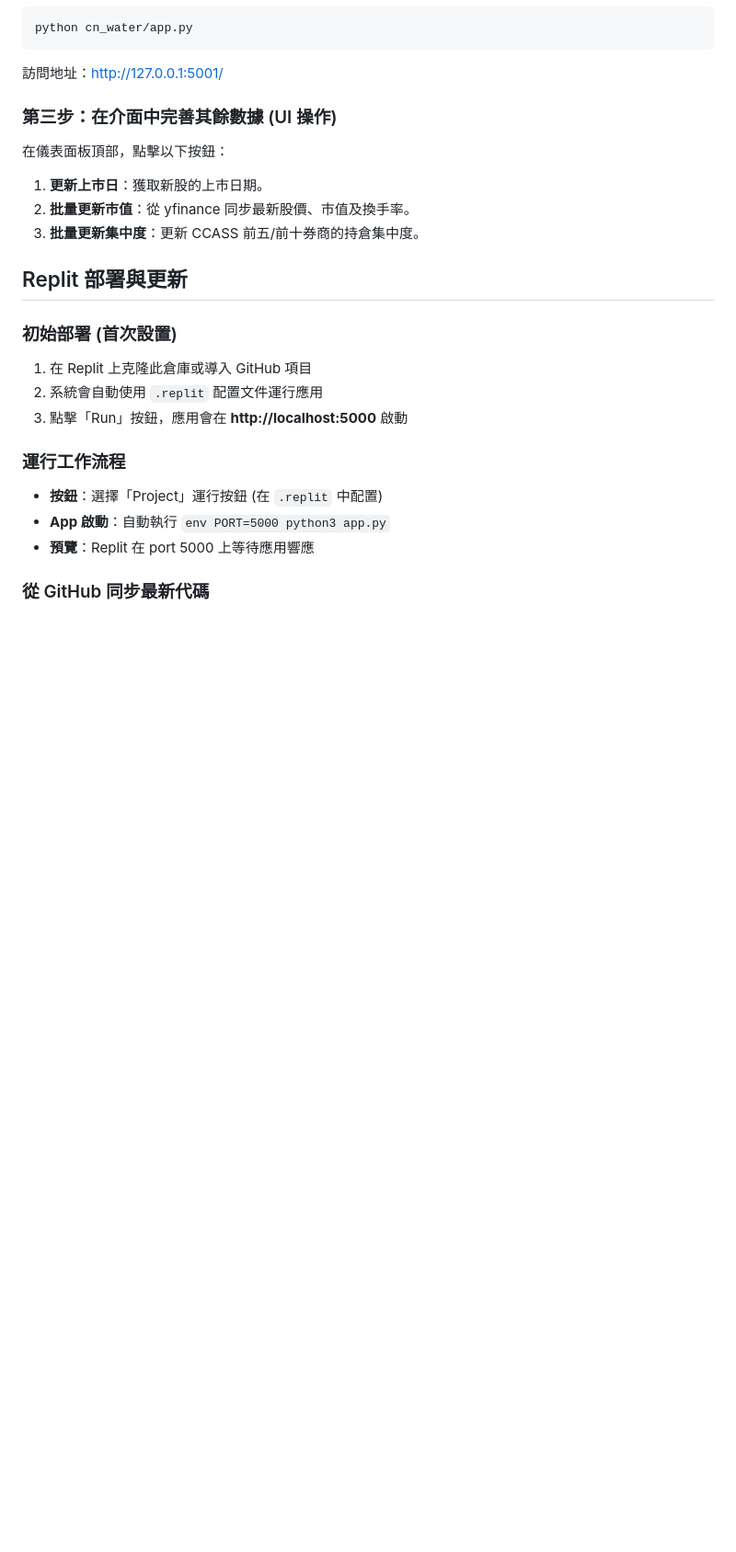
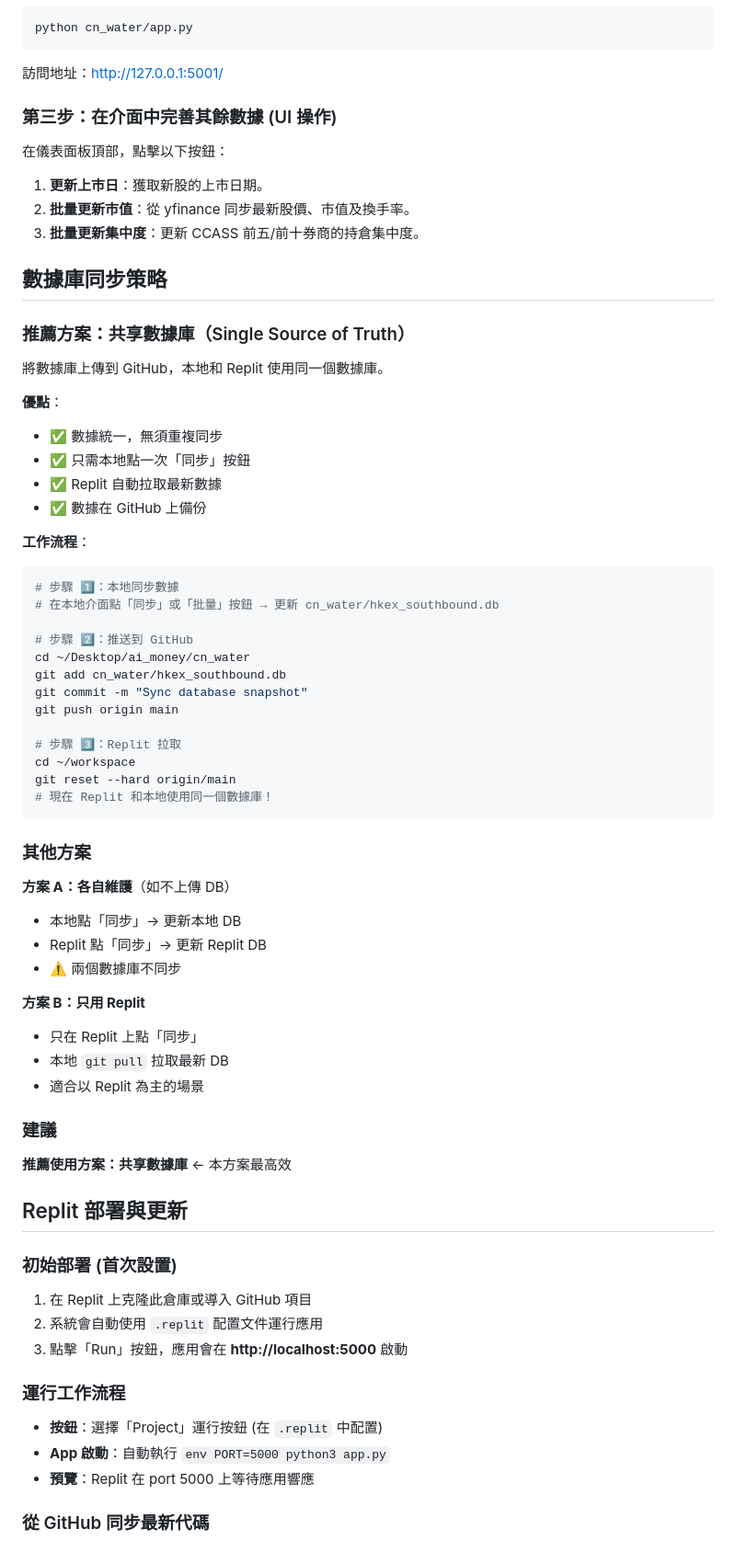
Before and after one commit to wmsing/cn_water, a Markdown page: cn_water_README.md, the part around the change. Shown at 92% size. Rendered like a GitHub page; blank space fills up the shorter version.

Commit message:
Add database sync strategy documentation

````diff
--- a/cn_water_README.md
+++ b/cn_water_README.md
@@ -23,6 +23,49 @@ python cn_water/app.py
 1. **更新上市日**：獲取新股的上市日期。
 2. **批量更新市值**：從 yfinance 同步最新股價、市值及換手率。
 3. **批量更新集中度**：更新 CCASS 前五/前十券商的持倉集中度。
+
+## 數據庫同步策略
+
+### 推薦方案：共享數據庫（Single Source of Truth）
+將數據庫上傳到 GitHub，本地和 Replit 使用同一個數據庫。
+
+**優點**：
+- ✅ 數據統一，無須重複同步
+- ✅ 只需本地點一次「同步」按鈕
+- ✅ Replit 自動拉取最新數據
+- ✅ 數據在 GitHub 上備份
+
+**工作流程**：
+```bash
+# 步驟 1️⃣：本地同步數據
+# 在本地介面點「同步」或「批量」按鈕 → 更新 cn_water/hkex_southbound.db
+
+# 步驟 2️⃣：推送到 GitHub
+cd ~/Desktop/ai_money/cn_water
+git add cn_water/hkex_southbound.db
+git commit -m "Sync database snapshot"
+git push origin main
+
+# 步驟 3️⃣：Replit 拉取
+cd ~/workspace
+git reset --hard origin/main
+# 現在 Replit 和本地使用同一個數據庫！
+```
+
+### 其他方案
+
+**方案 A：各自維護**（如不上傳 DB）
+- 本地點「同步」→ 更新本地 DB
+- Replit 點「同步」→ 更新 Replit DB
+- ⚠️ 兩個數據庫不同步
+
+**方案 B：只用 Replit**
+- 只在 Replit 上點「同步」
+- 本地 `git pull` 拉取最新 DB
+- 適合以 Replit 為主的場景
+
+### 建議
+**推薦使用方案：共享數據庫** ← 本方案最高效
 
 ## Replit 部署與更新
 
````
